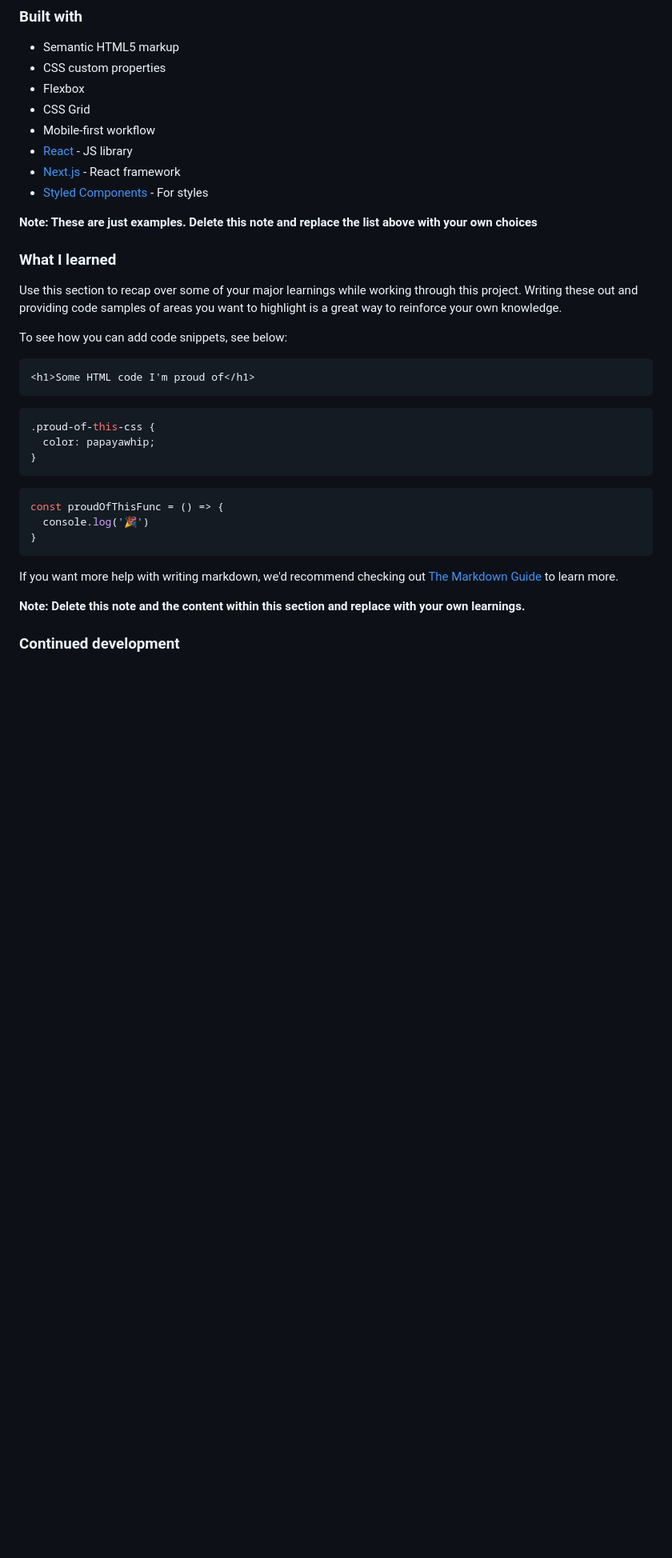
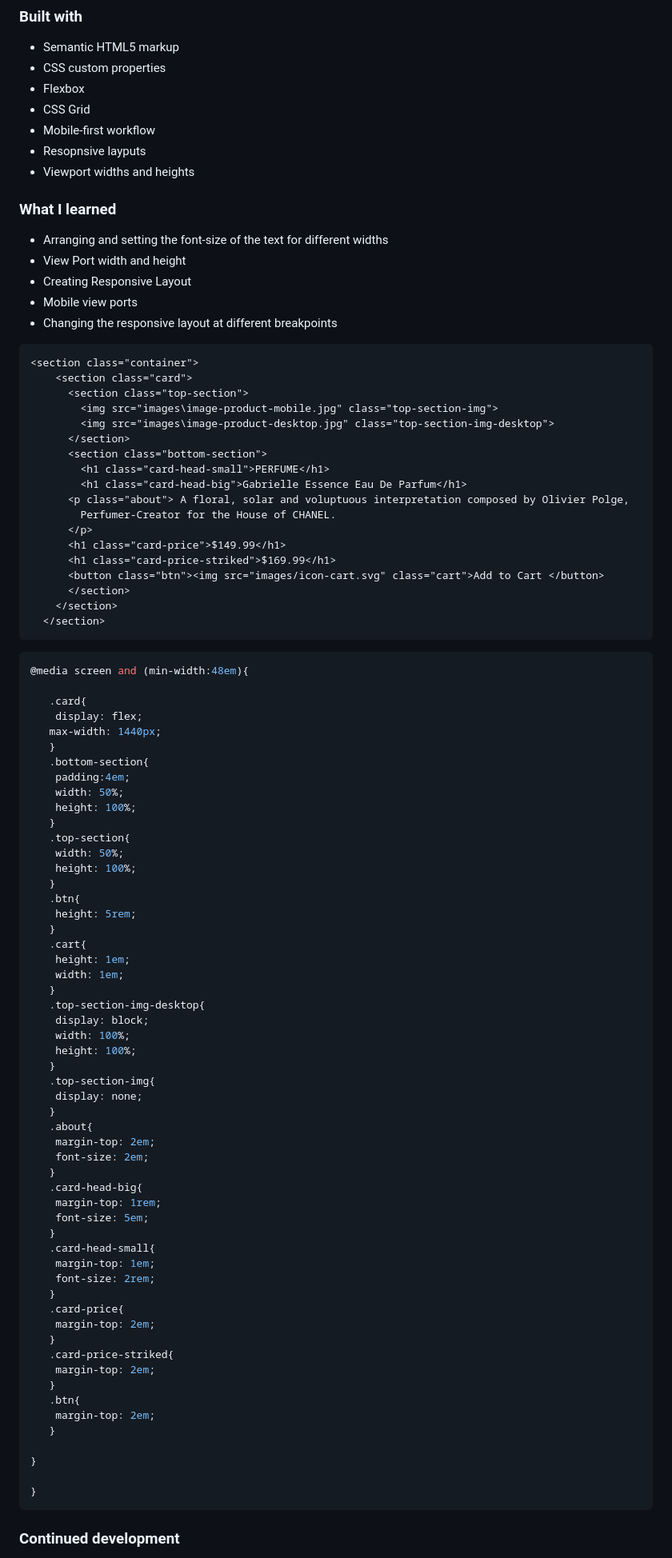
Before and after one commit to itachidevs/product-preview-card, a Markdown page: README.md, the part around one of its changes. Shown at 80% size. GitHub-like rendering; blank space fills up the shorter version.

````diff
--- a/README.md
+++ b/README.md
@@ -53,35 +45,93 @@ Then crop/optimize/edit your image however you like, add it to your project, and
 - Flexbox
 - CSS Grid
 - Mobile-first workflow
-- [React](https://reactjs.org/) - JS library
-- [Next.js](https://nextjs.org/) - React framework
-- [Styled Components](https://styled-components.com/) - For styles
-
-**Note: These are just examples. Delete this note and replace the list above with your own choices**
+- Resopnsive layputs
+- Viewport widths and heights
 
 ### What I learned
 
-Use this section to recap over some of your major learnings while working through this project. Writing these out and providing code samples of areas you want to highlight is a great way to reinforce your own knowledge.
-
-To see how you can add code snippets, see below:
+- Arranging and setting the font-size of the text for different widths
+- View Port width and height
+- Creating Responsive Layout
+- Mobile view ports
+- Changing the responsive layout at different breakpoints
 
 ```html
-<h1>Some HTML code I'm proud of</h1>
+<section class="container">
+    <section class="card">
+      <section class="top-section">
+        <img src="images\image-product-mobile.jpg" class="top-section-img">
+        <img src="images\image-product-desktop.jpg" class="top-section-img-desktop">
+      </section>
+      <section class="bottom-section">
+        <h1 class="card-head-small">PERFUME</h1>
+        <h1 class="card-head-big">Gabrielle Essence Eau De Parfum</h1>
+      <p class="about"> A floral, solar and voluptuous interpretation composed by Olivier Polge,
+        Perfumer-Creator for the House of CHANEL.
+      </p>
+      <h1 class="card-price">$149.99</h1>
+      <h1 class="card-price-striked">$169.99</h1>
+      <button class="btn"><img src="images/icon-cart.svg" class="cart">Add to Cart </button>
+      </section>
+    </section>
+  </section>
 ```
 ```css
-.proud-of-this-css {
-  color: papayawhip;
+@media screen and (min-width:48em){
+
+   .card{
+    display: flex;
+   max-width: 1440px;
+   }
+   .bottom-section{
+    padding:4em;
+    width: 50%;
+    height: 100%;
+   }
+   .top-section{
+    width: 50%;
+    height: 100%;
+   }
+   .btn{
+    height: 5rem;
+   }
+   .cart{
+    height: 1em;
+    width: 1em;
+   }
+   .top-section-img-desktop{
+    display: block;
+    width: 100%;
+    height: 100%;
+   }
+   .top-section-img{
+    display: none;
+   }
+   .about{
+    margin-top: 2em;
+    font-size: 2em;
+   }
+   .card-head-big{
+    margin-top: 1rem;
+    font-size: 5em;
+   }
+   .card-head-small{
+    margin-top: 1em;
+    font-size: 2rem;
+   }
+   .card-price{
+    margin-top: 2em;
+   }
+   .card-price-striked{
+    margin-top: 2em;
+   }
+   .btn{
+    margin-top: 2em;
+   }
+
+}
+
 }
 ```
-```js
-const proudOfThisFunc = () => {
-  console.log('🎉')
-}
-```
-
-If you want more help with writing markdown, we'd recommend checking out [The Markdown Guide](https://www.markdownguide.org/) to learn more.
-
-**Note: Delete this note and the content within this section and replace with your own learnings.**
-
 ### Continued development
 
````
Also changed, not shown: other parts of README.md (+3 -30 lines).
